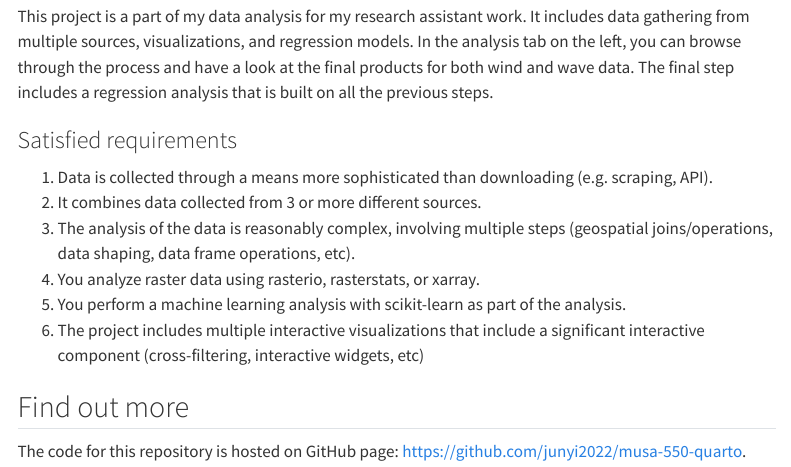
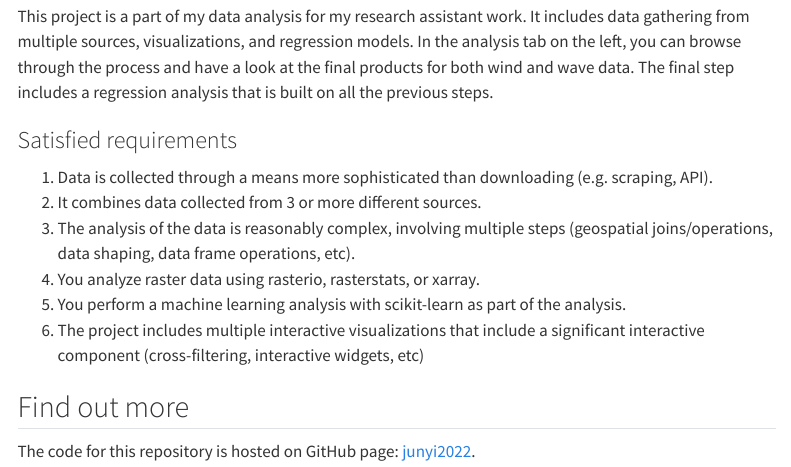
Before and after one commit to junyi2022/Lake-Erie-Wind-and-Wave-Analysis, a Quarto document (index.qmd): the page in a window 1100 px wide, from 220 px down. Rendered offline with R 4.5, knitr and Pandoc in place of Quarto, with nearby package versions; menus at the side of the page are left out.

Commit message:
update page

```diff
--- a/_quarto.yml
+++ b/_quarto.yml
@@ -6,13 +6,13 @@ project:
 
 website:
   title: "MUSA 550 Quarto"
-  site-url: "https://junyi2022.github.io/musa-550-quarto"
-  repo-url: "junyi2022.github.io/musa-550-quarto/"
-  repo-actions: [source]
+  site-url: "https://junyi2022.github.io/Lake-Erie-Wind-and-Wave-Analysis/"
+  repo-url: "junyi2022.github.io/Lake-Erie-Wind-and-Wave-Analysis/"
+
 
   page-footer:
     right: "This page is built with ❤️ and [Quarto](https://quarto.org/)."
-    left: "&copy; CC-Junyi Yang, 2023"
+    left: "&copy; CC-Junyi Yang, 2024"
 
   sidebar:
     logo: "images/cover.png"
--- a/index.qmd
+++ b/index.qmd
@@ -19,4 +19,4 @@ This project is a part of my data analysis for my research assistant work. It in
 
 ## Find out more
 
-The code for this repository is hosted on GitHub page: [https://github.com/junyi2022/musa-550-quarto](https://github.com/junyi2022/musa-550-quarto).
+The code for this repository is hosted on GitHub page: [junyi2022](https://github.com/junyi2022).
```
Also changed, not shown: README.md, docs/robots.txt, docs/search.json, 6 other files.
